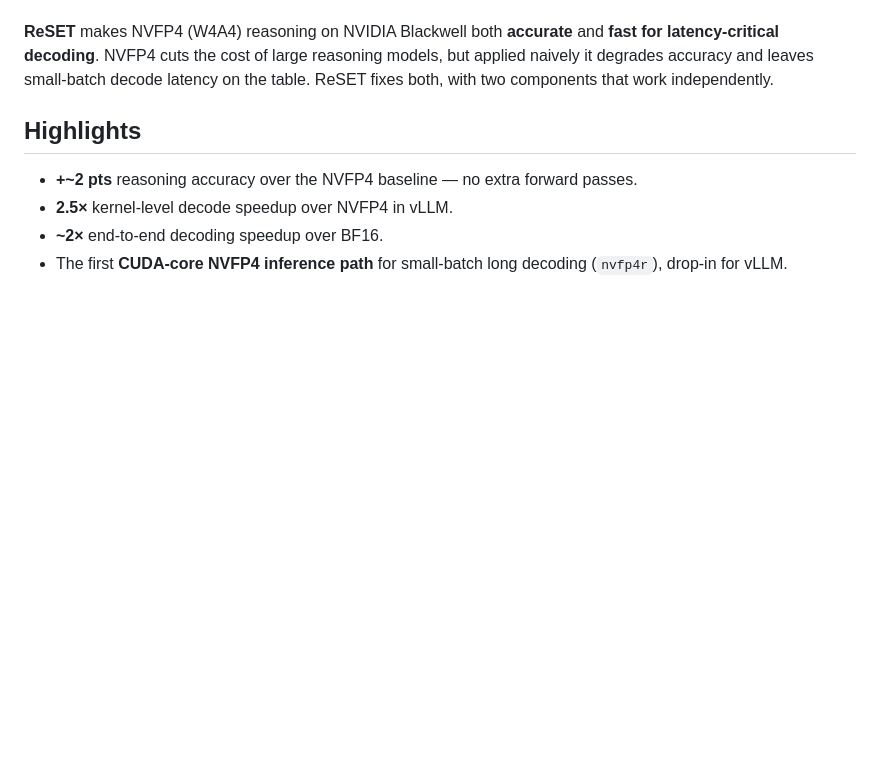
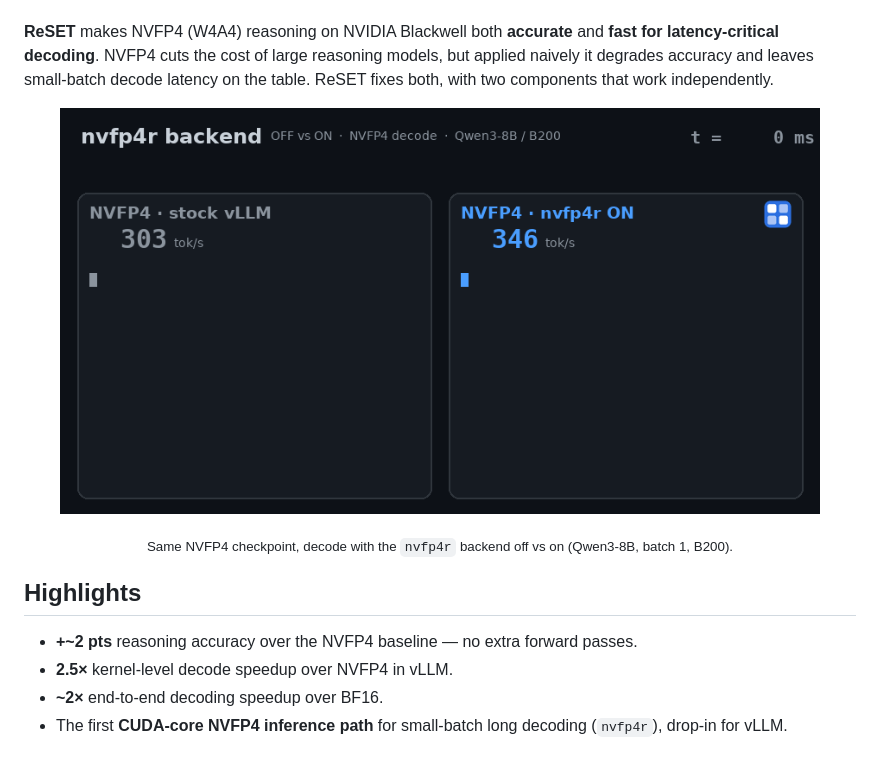
Before and after one commit to aiha-lab/ReSET, a Markdown page: README.md, the part around the change. Drawn GitHub-style; pictures changed too: docs/static/demo/nvfp4r-speedup.gif (added); blank space fills up the shorter version.

Commit message:
framework release

```diff
--- a/README.md
+++ b/README.md
@@ -17,6 +17,11 @@ ReSET: Accurate Latency-Critical NVFP4 Reasoning via Step-Aware Temperature Scal
 models, but applied naively it degrades accuracy and leaves small-batch decode
 latency on the table. ReSET fixes both, with two components that work
 independently.
+
+<p align="center">
+  <img src="docs/static/demo/nvfp4r-speedup.gif" alt="nvfp4r backend OFF vs ON — NVFP4 decode on Qwen3-8B / B200" width="760"/>
+</p>
+<p align="center"><sub>Same NVFP4 checkpoint, decode with the <code>nvfp4r</code> backend off vs on (Qwen3-8B, batch 1, B200).</sub></p>
 
 ## Highlights
 
```
